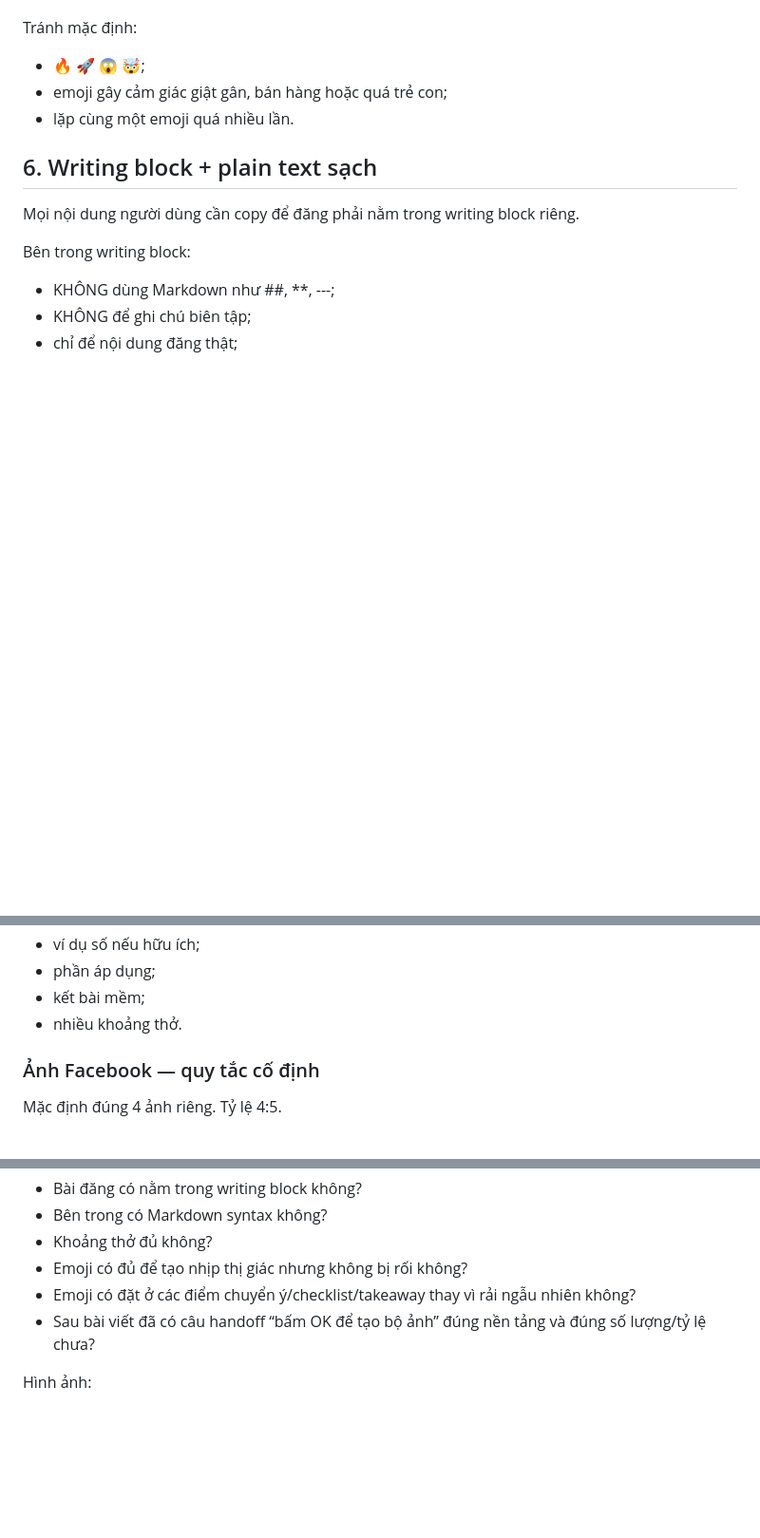
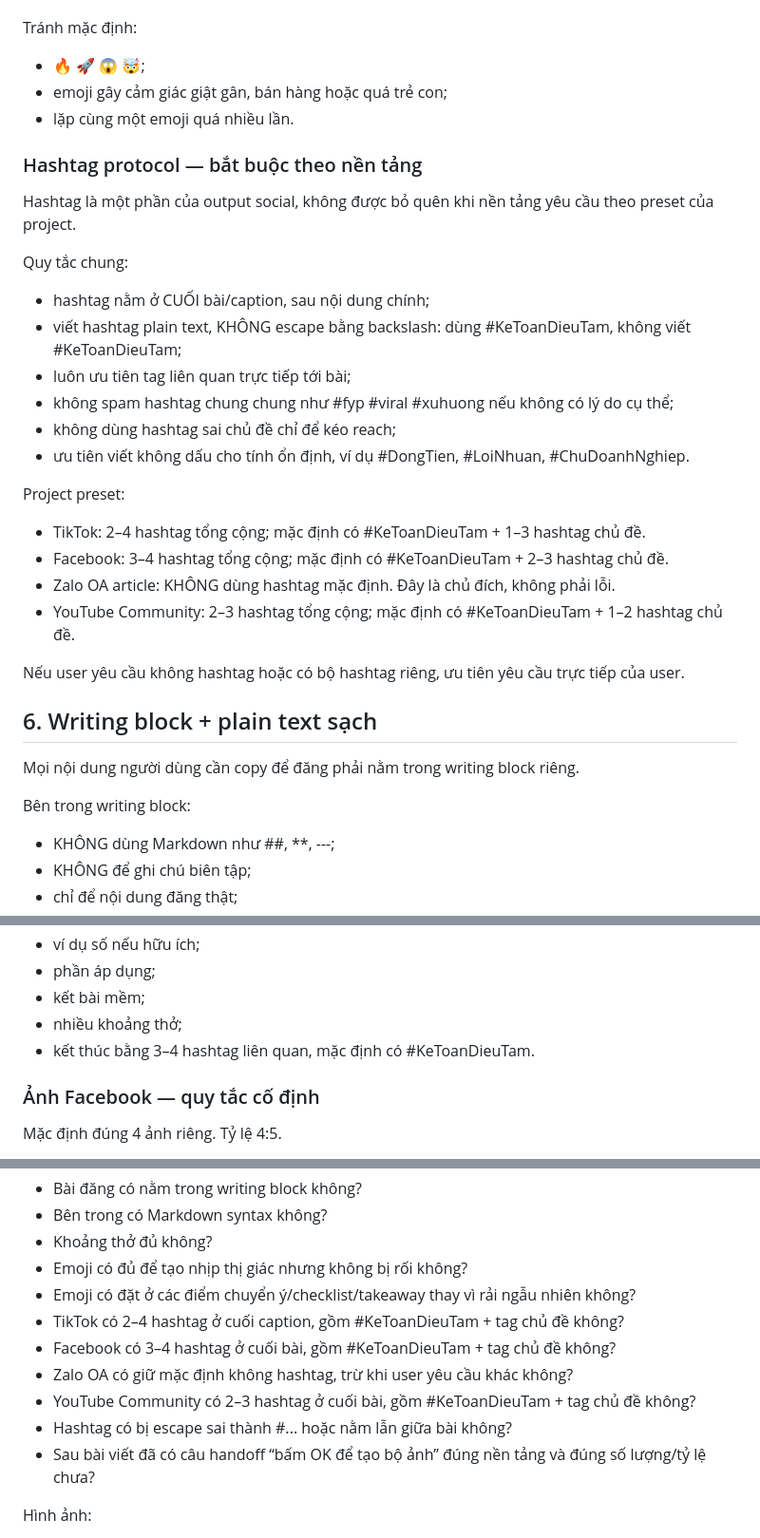
Before and after one commit to quoctran-2608/skill_Tao_baiviet_tu_kichban_ketoandieutam, a Markdown page: skills/ke-toan-dieu-tam-content/SKILL.md, 3 parts joined by grey strips. Shown at 95% size. GitHub-like rendering; blank space fills up the shorter version.

Commit message:
Add platform-specific hashtag protocol and QA

```diff
--- a/skills/ke-toan-dieu-tam-content/SKILL.md
+++ b/skills/ke-toan-dieu-tam-content/SKILL.md
@@ -274,6 +274,26 @@ Tránh mặc định:
 - emoji gây cảm giác giật gân, bán hàng hoặc quá trẻ con;
 - lặp cùng một emoji quá nhiều lần.
 
+### Hashtag protocol — bắt buộc theo nền tảng
+
+Hashtag là một phần của output social, không được bỏ quên khi nền tảng yêu cầu theo preset của project.
+
+Quy tắc chung:
+- hashtag nằm ở CUỐI bài/caption, sau nội dung chính;
+- viết hashtag plain text, KHÔNG escape bằng backslash: dùng #KeToanDieuTam, không viết \#KeToanDieuTam;
+- luôn ưu tiên tag liên quan trực tiếp tới bài;
+- không spam hashtag chung chung như #fyp #viral #xuhuong nếu không có lý do cụ thể;
+- không dùng hashtag sai chủ đề chỉ để kéo reach;
+- ưu tiên viết không dấu cho tính ổn định, ví dụ #DongTien, #LoiNhuan, #ChuDoanhNghiep.
+
+Project preset:
+- TikTok: 2–4 hashtag tổng cộng; mặc định có #KeToanDieuTam + 1–3 hashtag chủ đề.
+- Facebook: 3–4 hashtag tổng cộng; mặc định có #KeToanDieuTam + 2–3 hashtag chủ đề.
+- Zalo OA article: KHÔNG dùng hashtag mặc định. Đây là chủ đích, không phải lỗi.
+- YouTube Community: 2–3 hashtag tổng cộng; mặc định có #KeToanDieuTam + 1–2 hashtag chủ đề.
+
+Nếu user yêu cầu không hashtag hoặc có bộ hashtag riêng, ưu tiên yêu cầu trực tiếp của user.
+
 ## 6. Writing block + plain text sạch
 
 Mọi nội dung người dùng cần copy để đăng phải nằm trong writing block riêng.
@@ -344,7 +364,8 @@ Bài:
 - ví dụ số nếu hữu ích;
 - phần áp dụng;
 - kết bài mềm;
-- nhiều khoảng thở.
+- nhiều khoảng thở;
+- kết thúc bằng 3–4 hashtag liên quan, mặc định có #KeToanDieuTam.
 
 ### Ảnh Facebook — quy tắc cố định
 Mặc định đúng 4 ảnh riêng.
@@ -600,6 +622,11 @@ Formatting:
 - Khoảng thở đủ không?
 - Emoji có đủ để tạo nhịp thị giác nhưng không bị rối không?
 - Emoji có đặt ở các điểm chuyển ý/checklist/takeaway thay vì rải ngẫu nhiên không?
+- TikTok có 2–4 hashtag ở cuối caption, gồm #KeToanDieuTam + tag chủ đề không?
+- Facebook có 3–4 hashtag ở cuối bài, gồm #KeToanDieuTam + tag chủ đề không?
+- Zalo OA có giữ mặc định không hashtag, trừ khi user yêu cầu khác không?
+- YouTube Community có 2–3 hashtag ở cuối bài, gồm #KeToanDieuTam + tag chủ đề không?
+- Hashtag có bị escape sai thành \#... hoặc nằm lẫn giữa bài không?
 - Sau bài viết đã có câu handoff “bấm OK để tạo bộ ảnh” đúng nền tảng và đúng số lượng/tỷ lệ chưa?
 
 Hình ảnh:
```
Also changed, not shown: other parts of skills/ke-toan-dieu-tam-content/SKILL.md (+4 -3 lines).
